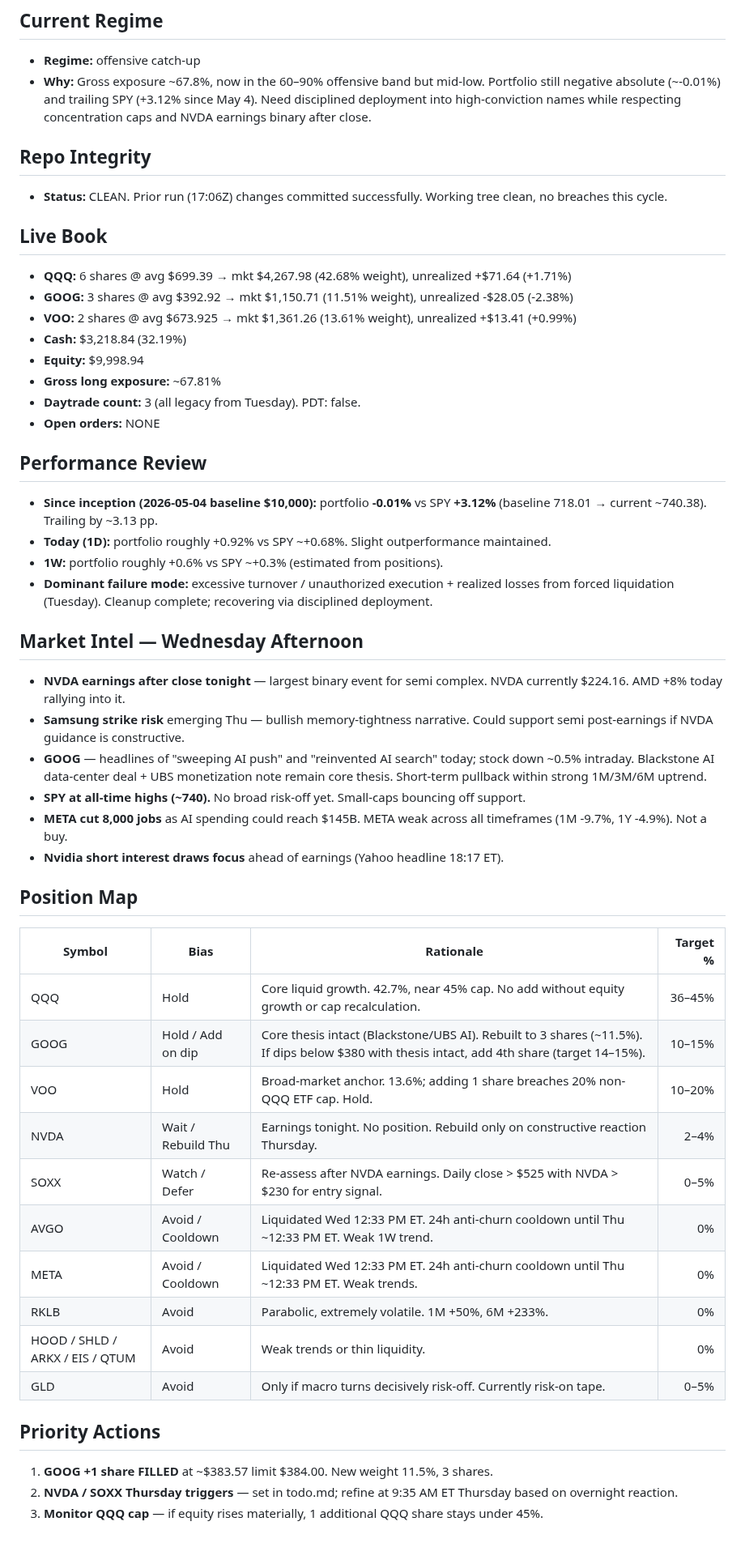
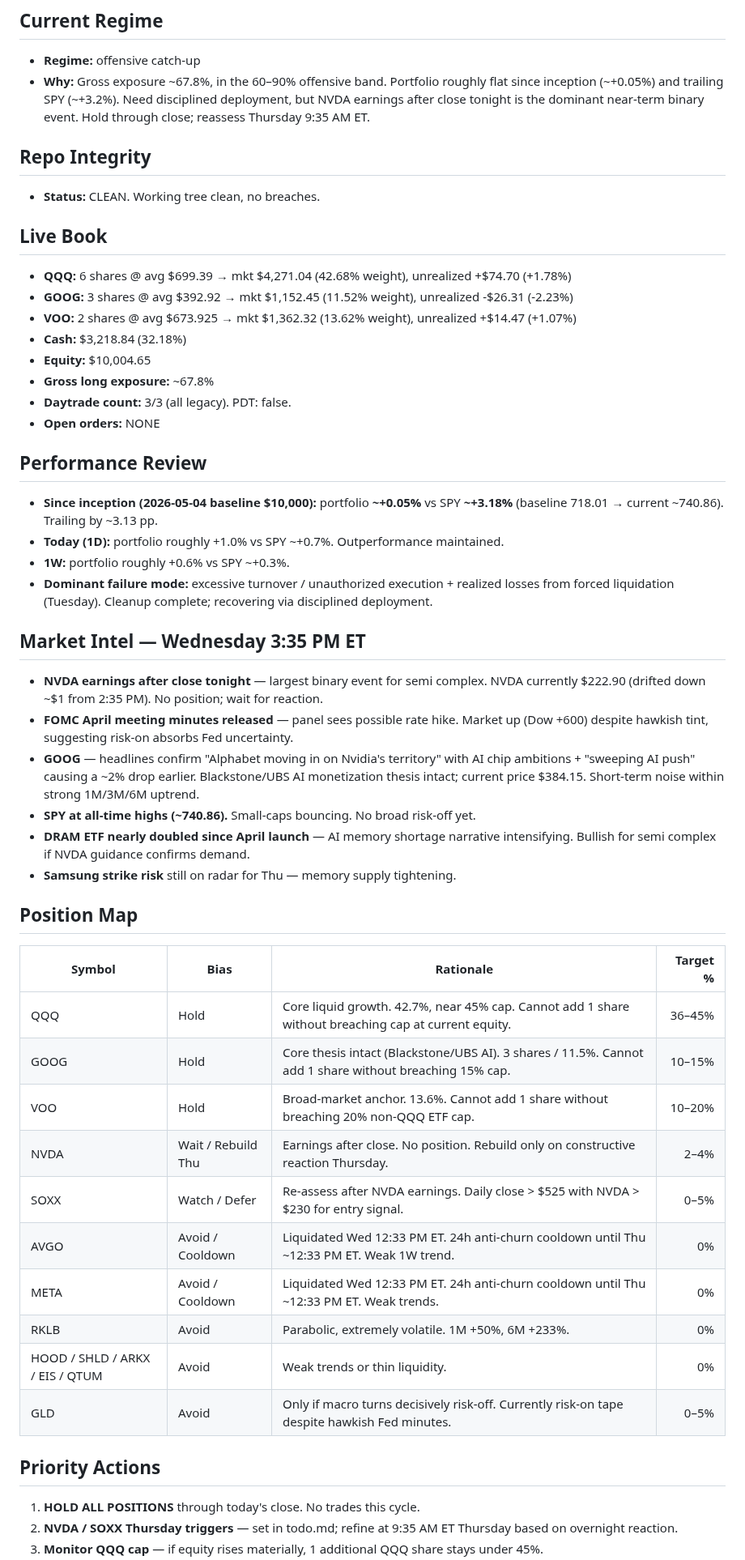
Before and after one commit to Zebra66/stock-trader, a Markdown page: memory/MEMORY.md, the part around one of its changes. Shown at 81% size. Rendered like a GitHub page; blank space fills up the shorter version.

Commit message:
[agent] Hourly: Hold through close ahead of NVDA earnings. No trades. Update todo with Thursday triggers. FOMC minutes hawkish but risk-on prevails.

```diff
--- a/memory/MEMORY.md
+++ b/memory/MEMORY.md
@@ -3,50 +3,50 @@
 
 ## Current Regime
 - **Regime:** offensive catch-up
-- **Why:** Gross exposure ~67.8%, now in the 60–90% offensive band but mid-low. Portfolio still negative absolute (~-0.01%) and trailing SPY (+3.12% since May 4). Need disciplined deployment into high-conviction names while respecting concentration caps and NVDA earnings binary after close.
+- **Why:** Gross exposure ~67.8%, in the 60–90% offensive band. Portfolio roughly flat since inception (~+0.05%) and trailing SPY (~+3.2%). Need disciplined deployment, but NVDA earnings after close tonight is the dominant near-term binary event. Hold through close; reassess Thursday 9:35 AM ET.
 
 ## Repo Integrity
-- **Status:** CLEAN. Prior run (17:06Z) changes committed successfully. Working tree clean, no breaches this cycle.
+- **Status:** CLEAN. Working tree clean, no breaches.
 
 ## Live Book
-- **QQQ:** 6 shares @ avg $699.39 → mkt $4,267.98 (42.68% weight), unrealized +$71.64 (+1.71%)
-- **GOOG:** 3 shares @ avg $392.92 → mkt $1,150.71 (11.51% weight), unrealized -$28.05 (-2.38%)
-- **VOO:** 2 shares @ avg $673.925 → mkt $1,361.26 (13.61% weight), unrealized +$13.41 (+0.99%)
-- **Cash:** $3,218.84 (32.19%)
-- **Equity:** $9,998.94
-- **Gross long exposure:** ~67.81%
-- **Daytrade count:** 3 (all legacy from Tuesday). PDT: false.
+- **QQQ:** 6 shares @ avg $699.39 → mkt $4,271.04 (42.68% weight), unrealized +$74.70 (+1.78%)
+- **GOOG:** 3 shares @ avg $392.92 → mkt $1,152.45 (11.52% weight), unrealized -$26.31 (-2.23%)
+- **VOO:** 2 shares @ avg $673.925 → mkt $1,362.32 (13.62% weight), unrealized +$14.47 (+1.07%)
+- **Cash:** $3,218.84 (32.18%)
+- **Equity:** $10,004.65
+- **Gross long exposure:** ~67.8%
+- **Daytrade count:** 3/3 (all legacy). PDT: false.
 - **Open orders:** NONE
 
 ## Performance Review
-- **Since inception (2026-05-04 baseline $10,000):** portfolio **-0.01%** vs SPY **+3.12%** (baseline 718.01 → current ~740.38). Trailing by ~3.13 pp.
-- **Today (1D):** portfolio roughly +0.92% vs SPY ~+0.68%. Slight outperformance maintained.
-- **1W:** portfolio roughly +0.6% vs SPY ~+0.3% (estimated from positions).
+- **Since inception (2026-05-04 baseline $10,000):** portfolio **~+0.05%** vs SPY **~+3.18%** (baseline 718.01 → current ~740.86). Trailing by ~3.13 pp.
+- **Today (1D):** portfolio roughly +1.0% vs SPY ~+0.7%. Outperformance maintained.
+- **1W:** portfolio roughly +0.6% vs SPY ~+0.3%.
 - **Dominant failure mode:** excessive turnover / unauthorized execution + realized losses from forced liquidation (Tuesday). Cleanup complete; recovering via disciplined deployment.
 
-## Market Intel — Wednesday Afternoon
-- **NVDA earnings after close tonight** — largest binary event for semi complex. NVDA currently $224.16. AMD +8% today rallying into it.
-- **Samsung strike risk** emerging Thu — bullish memory-tightness narrative. Could support semi post-earnings if NVDA guidance is constructive.
-- **GOOG** — headlines of "sweeping AI push" and "reinvented AI search" today; stock down ~0.5% intraday. Blackstone AI data-center deal + UBS monetization note remain core thesis. Short-term pullback within strong 1M/3M/6M uptrend.
-- **SPY at all-time highs (~740).** No broad risk-off yet. Small-caps bouncing off support.
-- **META cut 8,000 jobs** as AI spending could reach $145B. META weak across all timeframes (1M -9.7%, 1Y -4.9%). Not a buy.
-- **Nvidia short interest draws focus** ahead of earnings (Yahoo headline 18:17 ET).
+## Market Intel — Wednesday 3:35 PM ET
+- **NVDA earnings after close tonight** — largest binary event for semi complex. NVDA currently $222.90 (drifted down ~$1 from 2:35 PM). No position; wait for reaction.
+- **FOMC April meeting minutes released** — panel sees possible rate hike. Market up (Dow +600) despite hawkish tint, suggesting risk-on absorbs Fed uncertainty.
+- **GOOG** — headlines confirm "Alphabet moving in on Nvidia's territory" with AI chip ambitions + "sweeping AI push" causing a ~2% drop earlier. Blackstone/UBS AI monetization thesis intact; current price $384.15. Short-term noise within strong 1M/3M/6M uptrend.
+- **SPY at all-time highs (~740.86).** Small-caps bouncing. No broad risk-off yet.
+- **DRAM ETF nearly doubled since April launch** — AI memory shortage narrative intensifying. Bullish for semi complex if NVDA guidance confirms demand.
+- **Samsung strike risk** still on radar for Thu — memory supply tightening.
 
 ## Position Map
 | Symbol | Bias | Rationale | Target % |
 |---|---|---|---:|
-| QQQ | Hold | Core liquid growth. 42.7%, near 45% cap. No add without equity growth or cap recalculation. | 36–45% |
-| GOOG | Hold / Add on dip | Core thesis intact (Blackstone/UBS AI). Rebuilt to 3 shares (~11.5%). If dips below $380 with thesis intact, add 4th share (target 14–15%). | 10–15% |
-| VOO | Hold | Broad-market anchor. 13.6%; adding 1 share breaches 20% non-QQQ ETF cap. Hold. | 10–20% |
-| NVDA | Wait / Rebuild Thu | Earnings tonight. No position. Rebuild only on constructive reaction Thursday. | 2–4% |
+| QQQ | Hold | Core liquid growth. 42.7%, near 45% cap. Cannot add 1 share without breaching cap at current equity. | 36–45% |
+| GOOG | Hold | Core thesis intact (Blackstone/UBS AI). 3 shares / 11.5%. Cannot add 1 share without breaching 15% cap. | 10–15% |
+| VOO | Hold | Broad-market anchor. 13.6%. Cannot add 1 share without breaching 20% non-QQQ ETF cap. | 10–20% |
+| NVDA | Wait / Rebuild Thu | Earnings after close. No position. Rebuild only on constructive reaction Thursday. | 2–4% |
 | SOXX | Watch / Defer | Re-assess after NVDA earnings. Daily close > $525 with NVDA > $230 for entry signal. | 0–5% |
 | AVGO | Avoid / Cooldown | Liquidated Wed 12:33 PM ET. 24h anti-churn cooldown until Thu ~12:33 PM ET. Weak 1W trend. | 0% |
 | META | Avoid / Cooldown | Liquidated Wed 12:33 PM ET. 24h anti-churn cooldown until Thu ~12:33 PM ET. Weak trends. | 0% |
 | RKLB | Avoid | Parabolic, extremely volatile. 1M +50%, 6M +233%. | 0% |
 | HOOD / SHLD / ARKX / EIS / QTUM | Avoid | Weak trends or thin liquidity. | 0% |
-| GLD | Avoid | Only if macro turns decisively risk-off. Currently risk-on tape. | 0–5% |
+| GLD | Avoid | Only if macro turns decisively risk-off. Currently risk-on tape despite hawkish Fed minutes. | 0–5% |
 
 ## Priority Actions
-1. **GOOG +1 share FILLED** at ~$383.57 limit $384.00. New weight 11.5%, 3 shares.
+1. **HOLD ALL POSITIONS** through today's close. No trades this cycle.
 2. **NVDA / SOXX Thursday triggers** — set in todo.md; refine at 9:35 AM ET Thursday based on overnight reaction.
 3. **Monitor QQQ cap** — if equity rises materially, 1 additional QQQ share stays under 45%.
```
Also changed, not shown: other parts of memory/MEMORY.md (+14 -12 lines), memory/todo.md (+27 -21 lines).
